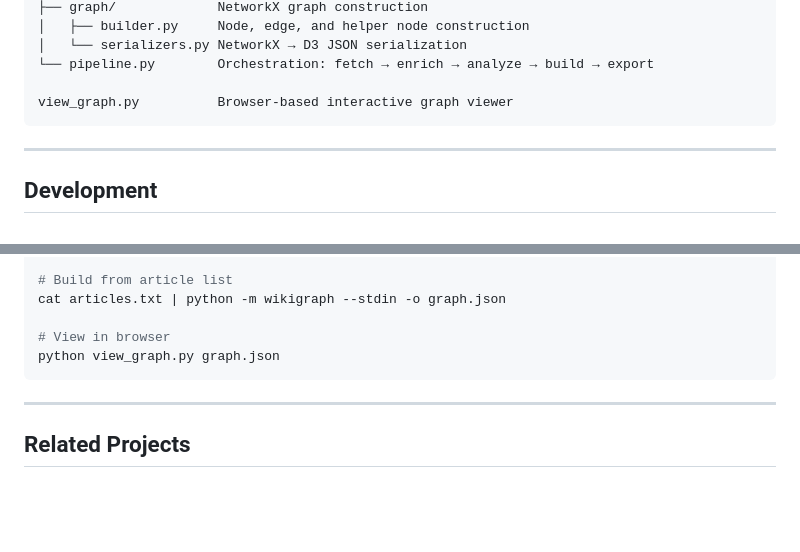
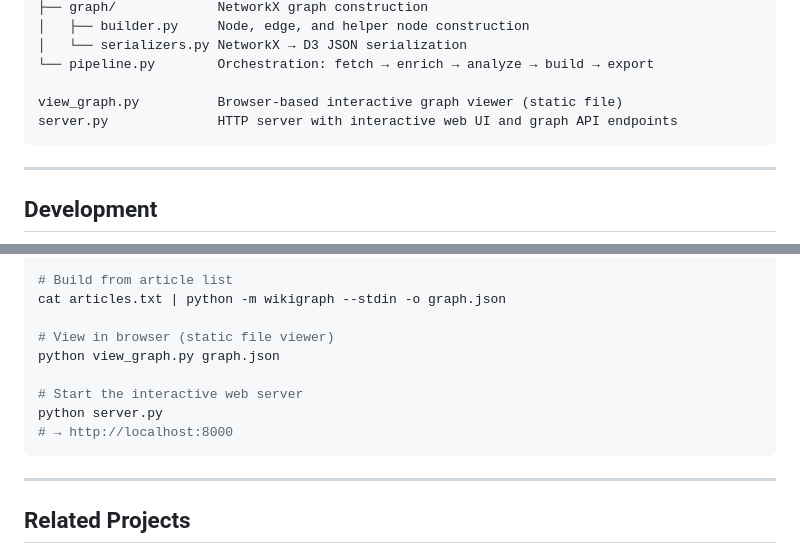
Before and after one commit to fuzheado/wikigraph, a Markdown page: README.md, 2 parts joined by grey strips. Drawn GitHub-style; blank space fills up the shorter version.

````diff
--- a/README.md
+++ b/README.md
@@ -520,7 +573,8 @@ wikigraph/
 │   └── serializers.py NetworkX → D3 JSON serialization
 └── pipeline.py        Orchestration: fetch → enrich → analyze → build → export
 
-view_graph.py          Browser-based interactive graph viewer
+view_graph.py          Browser-based interactive graph viewer (static file)
+server.py              HTTP server with interactive web UI and graph API endpoints
 ```
 
 ---
@@ -543,8 +597,12 @@ python -m wikigraph 2026 5 29 -o graph.json
 # Build from article list
 cat articles.txt | python -m wikigraph --stdin -o graph.json
 
-# View in browser
+# View in browser (static file viewer)
 python view_graph.py graph.json
+
+# Start the interactive web server
+python server.py
+# → http://localhost:8000
 ```
 
 ---
````
Also changed, not shown: other parts of README.md (+53 -0 lines).
